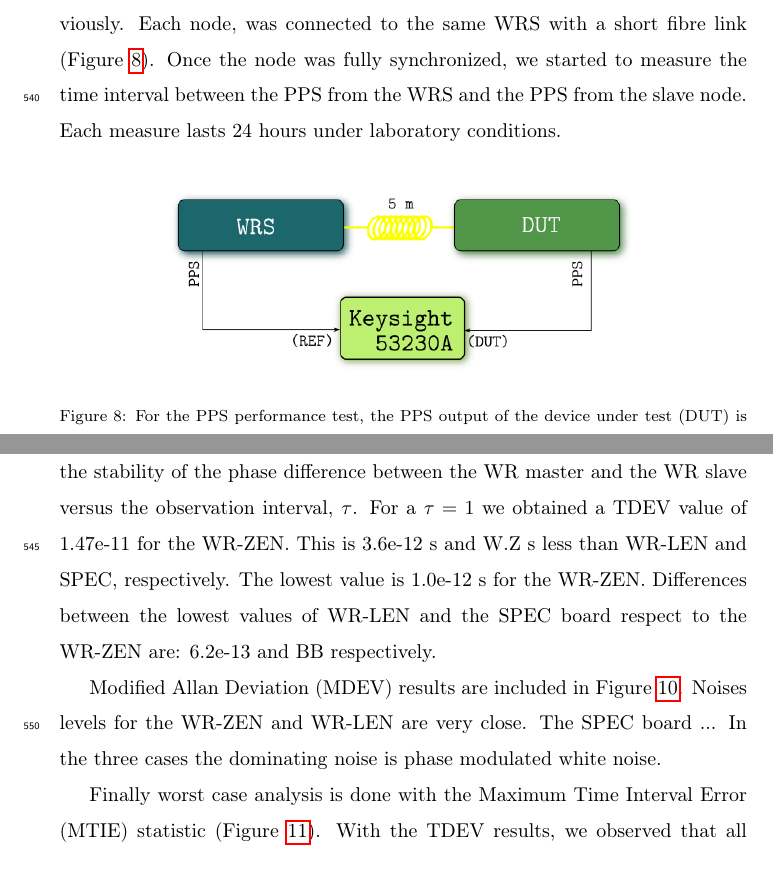
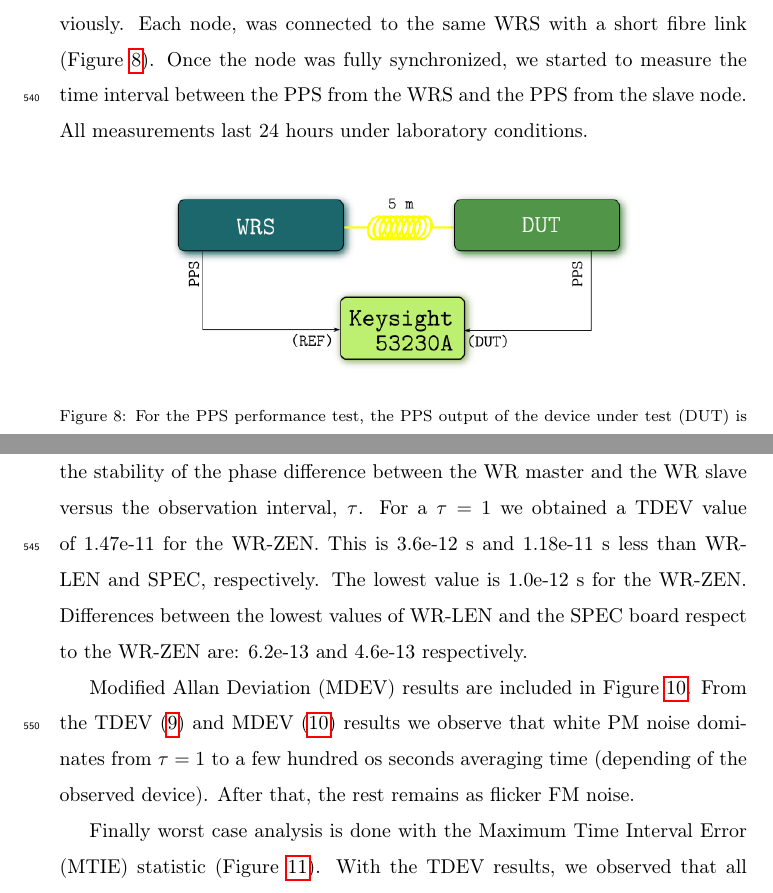
Before and after one commit to felipet/ska_paper, a LaTeX paper (paper_src/elsarticle-template.tex, which reads paper_src/sec/experiments.tex): two parts of page 26 of 40, joined at a grey line, cut so that both start at the same text. Compiled offline with pdfLaTeX.

Commit message:
src/exp: Modificaciones en exprimento 1
- Añadidos resultados de la SPEC.
- Comentados los tipos de ruido dominantes.

```diff
--- a/paper_src/sec/experiments.tex
+++ b/paper_src/sec/experiments.tex
@@ -57,7 +57,7 @@ The PPS performance is evaluated for the three WR nodes analysed previously.
 Each node, was connected to the same WRS with a short fibre link (Figure
 \ref{fig:prueba1pps}). Once the node was fully synchronized, we started to
 measure the time interval between the PPS from the WRS and the PPS from the
-slave node. Each measure lasts 24 hours under laboratory conditions.
+slave node. All measurements last 24 hours under laboratory conditions.
 
 \begin{figure}[H]
 	\centering
@@ -72,10 +72,7 @@ slave node. Each measure lasts 24 hours under laboratory conditions.
 Figure \ref{fig:tdev_exp1} corresponds to the Time Deviation (TDEV) statistic.
 It express the stability of the phase difference between the WR master and the
 WR slave versus the observation interval, $\tau$. For a $\tau=1$ we obtained a
-TDEV value of 1.47e-11 for the WR-ZEN. This is 3.6e-12 s and W.Z s less than
-WR-LEN and SPEC, respectively. The lowest value is 1.0e-12 s for the WR-ZEN.
-Differences between the lowest values of WR-LEN and the SPEC board respect to
-the WR-ZEN are: 6.2e-13 and BB respectively.
+TDEV value of 1.47e-11 for the WR-ZEN. This is 3.6e-12 s and 1.18e-11 s less than WR-LEN and SPEC, respectively. The lowest value is 1.0e-12 s for the WR-ZEN. Differences between the lowest values of WR-LEN and the SPEC board respect to the WR-ZEN are: 6.2e-13 and 4.6e-13 respectively.
 
 \begin{figure}
     \centering
@@ -88,9 +85,7 @@ the WR-ZEN are: 6.2e-13 and BB respectively.
 \end{figure}
 
 Modified Allan Deviation (MDEV) results are included in Figure
-\ref{fig:mdev_exp1}. Noises levels for the WR-ZEN and WR-LEN are very close.
-The SPEC board ... In the three cases the dominating noise is phase modulated
-white noise.
+\ref{fig:mdev_exp1}. From the TDEV (\ref{fig:tdev_exp1}) and MDEV (\ref{fig:mdev_exp1}) results we observe that white PM noise dominates from $\tau=1$ to a few hundred os seconds averaging time (depending of the observed device). After that, the rest remains as flicker FM noise.
 
 \begin{figure}
     \centering
```
Also changed, not shown: paper_src/img/MTIE_exp3.png (deleted), paper_src/img/mdev_exp1.png, paper_src/img/mtie_exp1.png, paper_src/img/tdev_exp1.png.
